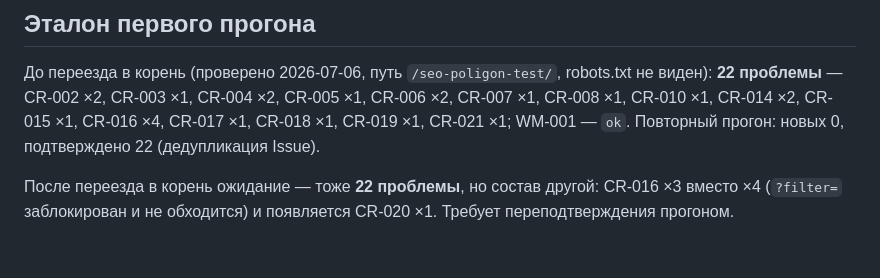
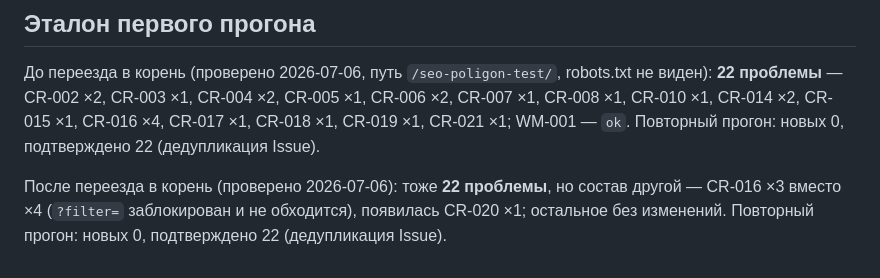
Before and after one commit to ashville51-sudo/ashville51-sudo.github.io, a Markdown page: PASSPORT.md, the part around the change. Rendered like a GitHub page.

Commit message:
эталон прогона после переезда подтверждён: 22 проблемы, CR-016 x3 + CR-020 x1
Co-Authored-By: Claude Opus 4.8 <noreply@anthropic.com>

```diff
--- a/PASSPORT.md
+++ b/PASSPORT.md
@@ -68,6 +68,7 @@ CR-005 ×1, CR-006 ×2, CR-007 ×1, CR-008 ×1, CR-010 ×1, CR-014 ×2, CR-015
 CR-016 ×4, CR-017 ×1, CR-018 ×1, CR-019 ×1, CR-021 ×1; WM-001 — `ok`.
 Повторный прогон: новых 0, подтверждено 22 (дедупликация Issue).
 
-После переезда в корень ожидание — тоже **22 проблемы**, но состав другой:
-CR-016 ×3 вместо ×4 (`?filter=` заблокирован и не обходится)
-и появляется CR-020 ×1. Требует переподтверждения прогоном.
+После переезда в корень (проверено 2026-07-06): тоже **22 проблемы**,
+но состав другой — CR-016 ×3 вместо ×4 (`?filter=` заблокирован
+и не обходится), появилась CR-020 ×1; остальное без изменений.
+Повторный прогон: новых 0, подтверждено 22 (дедупликация Issue).
```
